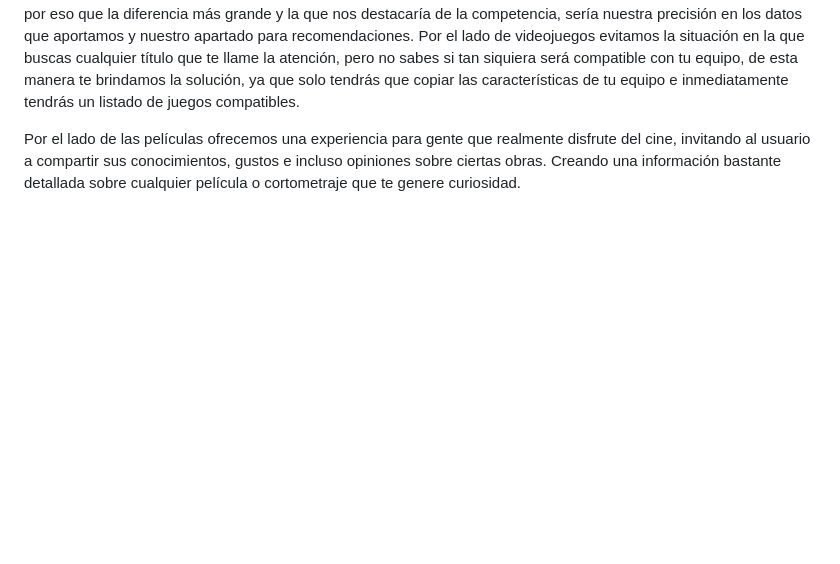
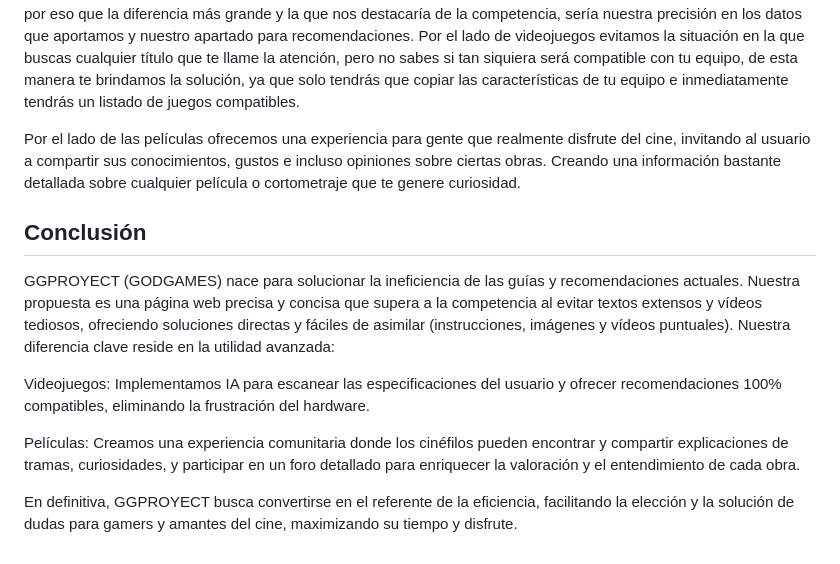
Before and after one commit to frangf212/ProyectoGG, a Markdown page: README.md, the part around the change. Drawn GitHub-style; blank space fills up the shorter version.

Commit message:
cambio en el texto

```diff
--- a/README.md
+++ b/README.md
@@ -41,3 +41,16 @@ En la parte de películas ofreceríamos un servicio de recomendaciones y compara
 llame la atención, pero no sabes si tan siquiera será compatible con tu equipo, de esta manera te brindamos la solución, ya que solo tendrás que copiar las características de tu equipo e inmediatamente tendrás un listado de juegos compatibles.
 
 Por el lado de las películas ofrecemos una experiencia para gente que realmente disfrute del cine, invitando al usuario a compartir sus conocimientos, gustos e incluso opiniones sobre ciertas obras. Creando una información bastante detallada sobre cualquier película o cortometraje que te genere curiosidad.</p>
+
+
+<h2>Conclusión</h2>
+
+
+<p>GGPROYECT (GODGAMES) nace para solucionar la ineficiencia de las guías y recomendaciones actuales. Nuestra propuesta es una página web precisa y concisa que supera a la competencia al evitar textos extensos y vídeos tediosos, ofreciendo soluciones directas y fáciles de asimilar (instrucciones, imágenes y vídeos puntuales).
+Nuestra diferencia clave reside en la utilidad avanzada:
+
+Videojuegos: Implementamos IA para escanear las especificaciones del usuario y ofrecer recomendaciones 100% compatibles, eliminando la frustración del hardware.
+
+Películas: Creamos una experiencia comunitaria donde los cinéfilos pueden encontrar y compartir explicaciones de tramas, curiosidades, y participar en un foro detallado para enriquecer la valoración y el entendimiento de cada obra.
+
+En definitiva, GGPROYECT busca convertirse en el referente de la eficiencia, facilitando la elección y la solución de dudas para gamers y amantes del cine, maximizando su tiempo y disfrute.</p>
```
